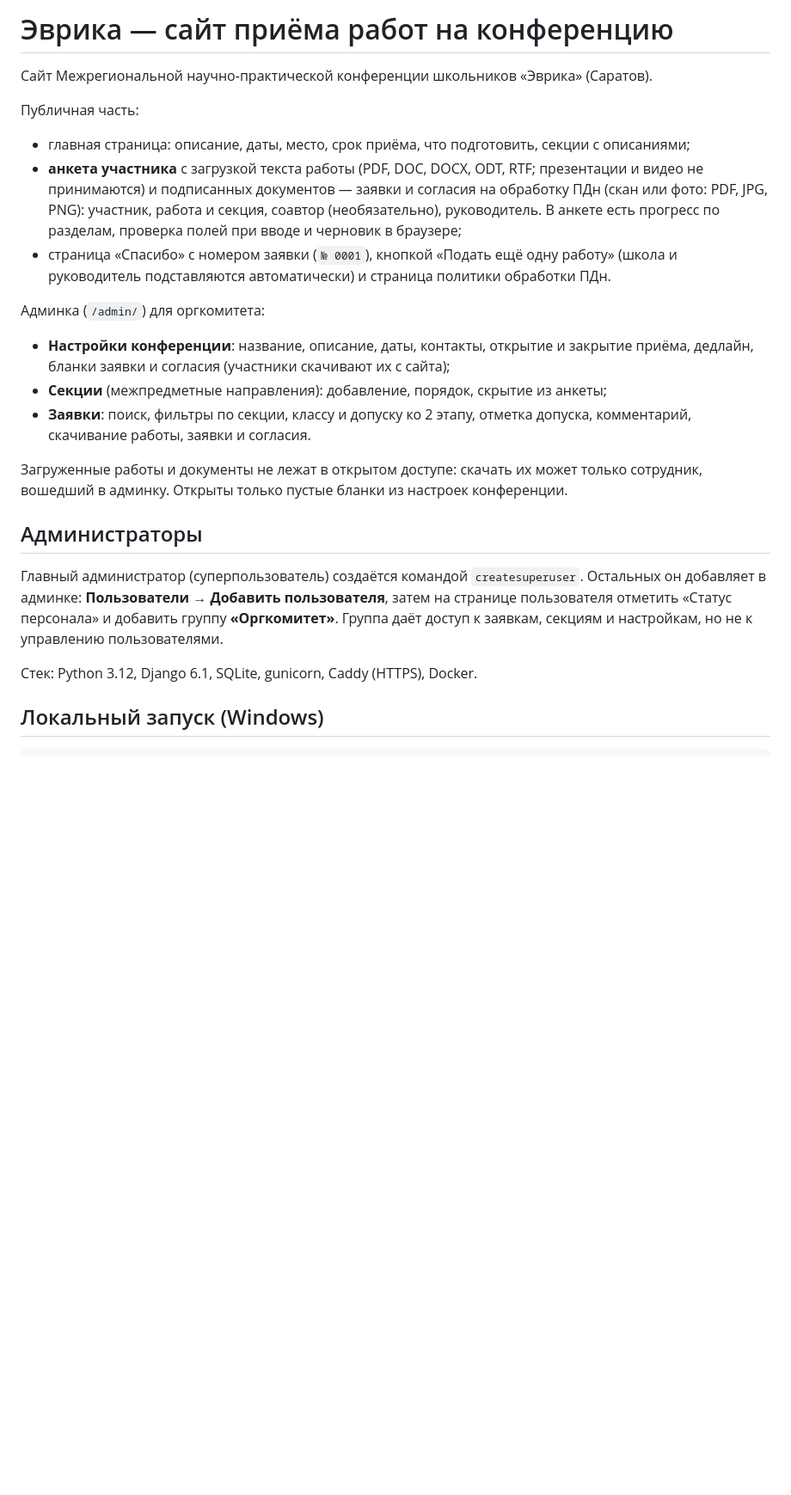
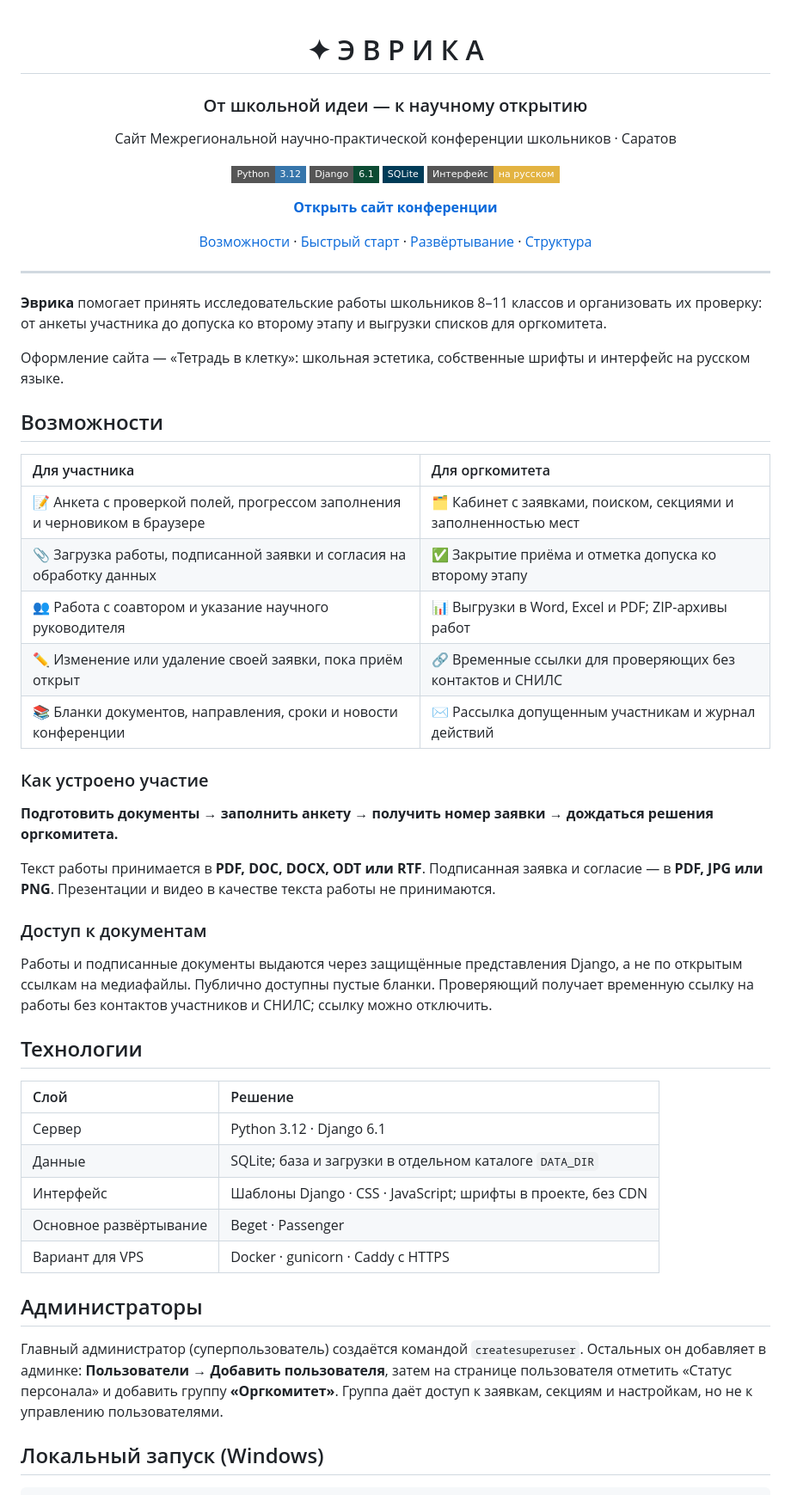
Before and after one commit to kuzmin-lemmi/Eureka, a Markdown page: README.md, the part around the change. Shown at 86% size. GitHub-like rendering; badges without logos; blank space fills up the shorter version.

Commit message:
Оформи README и добавь обзор возможностей «Эврики»
Updated the README to enhance clarity and structure, added technology stack details, and improved formatting.

```diff
--- a/README.md
+++ b/README.md
@@ -1,34 +1,63 @@
-# Эврика — сайт приёма работ на конференцию
+<div align="center">
 
-Сайт Межрегиональной научно-практической конференции школьников «Эврика» (Саратов).
+# ✦ Э В Р И К А
 
-Публичная часть:
+### От школьной идеи — к научному открытию
 
-- главная страница: описание, даты, место, срок приёма, что подготовить, секции с описаниями;
-- **анкета участника** с загрузкой текста работы (PDF, DOC, DOCX, ODT, RTF; презентации и видео не принимаются)
-  и подписанных документов — заявки и согласия на обработку ПДн (скан или фото: PDF, JPG, PNG):
-  участник, работа и секция, соавтор (необязательно), руководитель.
-  В анкете есть прогресс по разделам, проверка полей при вводе и черновик в браузере;
-- страница «Спасибо» с номером заявки (`№ 0001`), кнопкой «Подать ещё одну работу» (школа и руководитель
-  подставляются автоматически) и страница политики обработки ПДн.
+Сайт Межрегиональной научно-практической конференции школьников · Саратов
 
-Админка (`/admin/`) для оргкомитета:
+![Python 3.12](https://img.shields.io/badge/Python-3.12-3776AB?style=flat-square&logo=python&logoColor=white)
+![Django 6.1](https://img.shields.io/badge/Django-6.1-0C4B33?style=flat-square&logo=django&logoColor=white)
+![SQLite](https://img.shields.io/badge/SQLite-003B57?style=flat-square&logo=sqlite&logoColor=white)
+![Интерфейс на русском](https://img.shields.io/badge/Интерфейс-на_русском-E3B341?style=flat-square)
 
-- **Настройки конференции**: название, описание, даты, контакты, открытие и закрытие приёма, дедлайн,
-  бланки заявки и согласия (участники скачивают их с сайта);
-- **Секции** (межпредметные направления): добавление, порядок, скрытие из анкеты;
-- **Заявки**: поиск, фильтры по секции, классу и допуску ко 2 этапу, отметка допуска, комментарий, скачивание работы, заявки и согласия.
+**[Открыть сайт конференции](https://эврика-гимназия87.рф)**
 
-Загруженные работы и документы не лежат в открытом доступе: скачать их может только сотрудник, вошедший в админку.
-Открыты только пустые бланки из настроек конференции.
+[Возможности](#возможности) · [Быстрый старт](#локальный-запуск-windows) · [Развёртывание](#развёртывание-на-хостинге-beget) · [Структура](#структура)
+
+</div>
+
+---
+
+**Эврика** помогает принять исследовательские работы школьников 8–11 классов и организовать их проверку: от анкеты участника до допуска ко второму этапу и выгрузки списков для оргкомитета.
+
+Оформление сайта — «Тетрадь в клетку»: школьная эстетика, собственные шрифты и интерфейс на русском языке.
+
+## Возможности
+
+| Для участника | Для оргкомитета |
+| :--- | :--- |
+| 📝 Анкета с проверкой полей, прогрессом заполнения и черновиком в браузере | 🗂 Кабинет с заявками, поиском, секциями и заполненностью мест |
+| 📎 Загрузка работы, подписанной заявки и согласия на обработку данных | ✅ Закрытие приёма и отметка допуска ко второму этапу |
+| 👥 Работа с соавтором и указание научного руководителя | 📊 Выгрузки в Word, Excel и PDF; ZIP-архивы работ |
+| ✏️ Изменение или удаление своей заявки, пока приём открыт | 🔗 Временные ссылки для проверяющих без контактов и СНИЛС |
+| 📚 Бланки документов, направления, сроки и новости конференции | ✉️ Рассылка допущенным участникам и журнал действий |
+
+### Как устроено участие
+
+**Подготовить документы → заполнить анкету → получить номер заявки → дождаться решения оргкомитета.**
+
+Текст работы принимается в **PDF, DOC, DOCX, ODT или RTF**. Подписанная заявка и согласие — в **PDF, JPG или PNG**. Презентации и видео в качестве текста работы не принимаются.
+
+### Доступ к документам
+
+Работы и подписанные документы выдаются через защищённые представления Django, а не по открытым ссылкам на медиафайлы. Публично доступны пустые бланки. Проверяющий получает временную ссылку на работы без контактов участников и СНИЛС; ссылку можно отключить.
+
+## Технологии
+
+| Слой | Решение |
+| :--- | :--- |
+| Сервер | Python 3.12 · Django 6.1 |
+| Данные | SQLite; база и загрузки в отдельном каталоге <code>DATA_DIR</code> |
+| Интерфейс | Шаблоны Django · CSS · JavaScript; шрифты в проекте, без CDN |
+| Основное развёртывание | Beget · Passenger |
+| Вариант для VPS | Docker · gunicorn · Caddy с HTTPS |
 
 ## Администраторы
 
 Главный администратор (суперпользователь) создаётся командой `createsuperuser`. Остальных он добавляет в админке:
 **Пользователи → Добавить пользователя**, затем на странице пользователя отметить «Статус персонала»
 и добавить группу **«Оргкомитет»**. Группа даёт доступ к заявкам, секциям и настройкам, но не к управлению пользователями.
-
-Стек: Python 3.12, Django 6.1, SQLite, gunicorn, Caddy (HTTPS), Docker.
 
 ## Локальный запуск (Windows)
 
```
